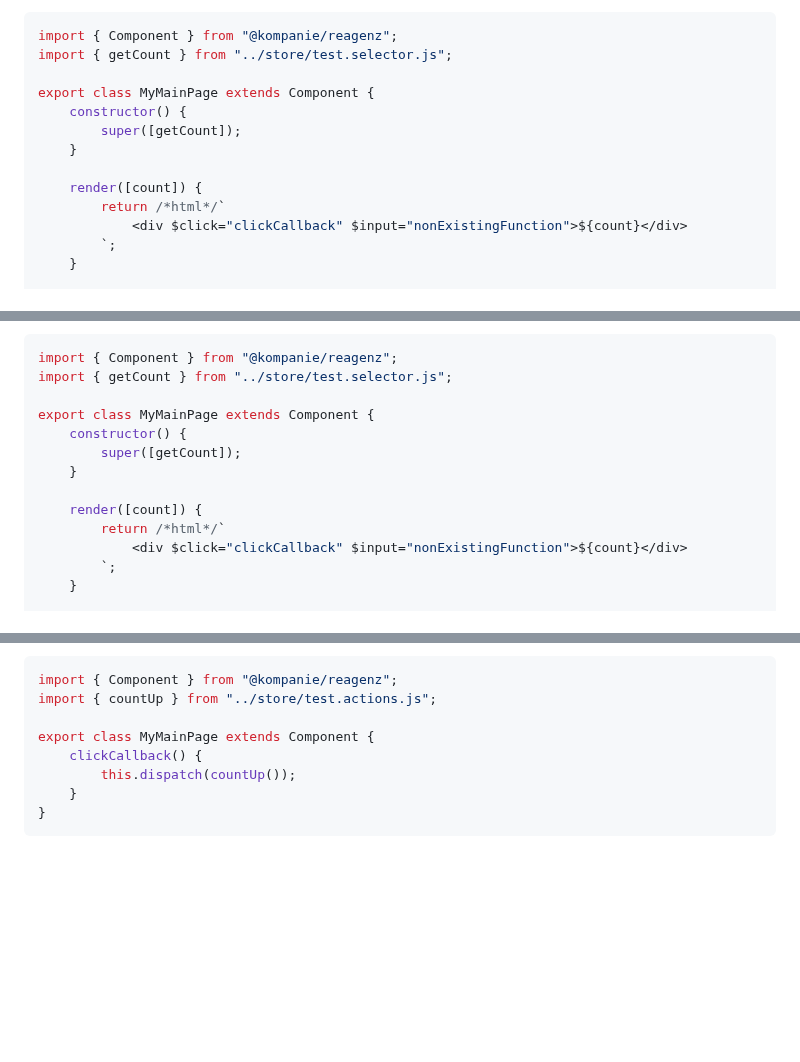
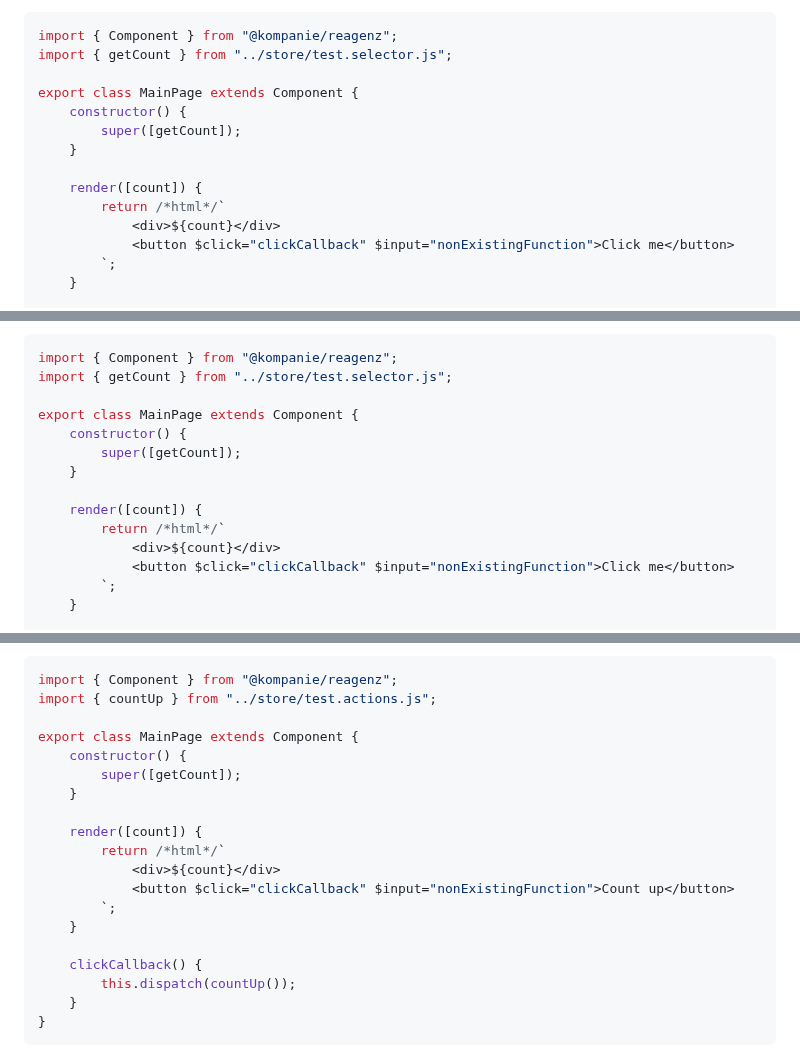
Before and after one commit to kompanie-dev/reagenz, a Markdown page: documentation/COMPONENTS.md, 3 parts joined by grey strips. Rendered like a GitHub page; blank space fills up the shorter version.

```diff
--- a/documentation/COMPONENTS.md
+++ b/documentation/COMPONENTS.md
@@ -113,14 +113,15 @@ Reagenz will also warn you if you are trying to connect an event attribute to a
 import { Component } from "@kompanie/reagenz";
 import { getCount } from "../store/test.selector.js";
 
-export class MyMainPage extends Component {
+export class MainPage extends Component {
     constructor() {
         super([getCount]);
     }
 
     render([count]) {
         return /*html*/`
-            <div $click="clickCallback" $input="nonExistingFunction">${count}</div>
+			<div>${count}</div>
+            <button $click="clickCallback" $input="nonExistingFunction">Click me</button>
         `;
     }
 
@@ -139,14 +140,15 @@ If you forget these super calls in `connectedCallback()` and `disconnectedCallba
 import { Component } from "@kompanie/reagenz";
 import { getCount } from "../store/test.selector.js";
 
-export class MyMainPage extends Component {
+export class MainPage extends Component {
     constructor() {
         super([getCount]);
     }
 
     render([count]) {
         return /*html*/`
-            <div $click="clickCallback" $input="nonExistingFunction">${count}</div>
+			<div>${count}</div>
+            <button $click="clickCallback" $input="nonExistingFunction">Click me</button>
         `;
     }
 
@@ -177,7 +179,18 @@ Reagenz will throw an error if you try to dispatch an action without injecting a
 import { Component } from "@kompanie/reagenz";
 import { countUp } from "../store/test.actions.js";
 
-export class MyMainPage extends Component {
+export class MainPage extends Component {
+    constructor() {
+        super([getCount]);
+    }
+
+    render([count]) {
+        return /*html*/`
+            <div>${count}</div>
+            <button $click="clickCallback" $input="nonExistingFunction">Count up</button>
+        `;
+    }
+
     clickCallback() {
         this.dispatch(countUp());
     }
```
Also changed, not shown: other parts of documentation/COMPONENTS.md (+4 -4 lines), documentation/STORE.md (+20 -0 lines).
